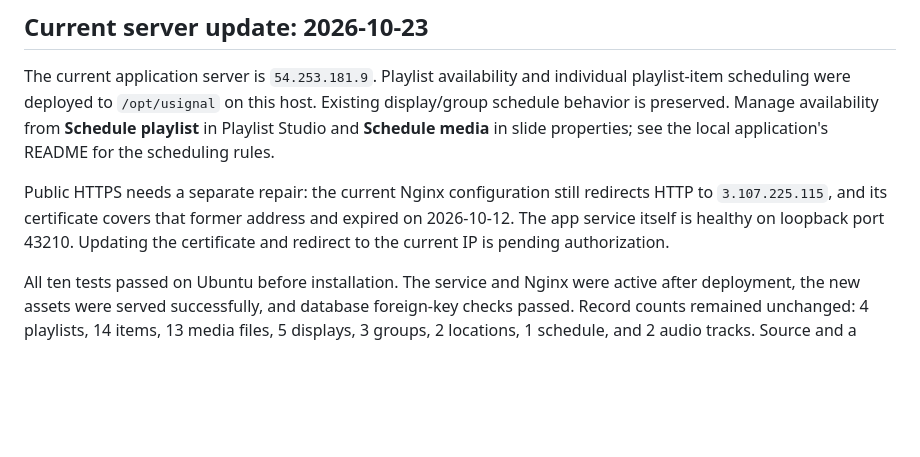
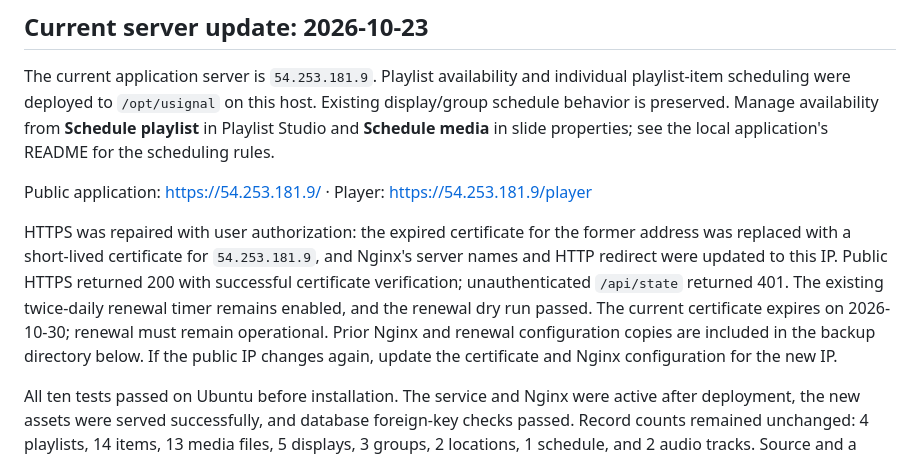
Before and after one commit to Praveensreedhar/u-Signage, a Markdown page: aws-deploy/DEPLOYMENT.md, the part around the change. GitHub-like rendering; blank space fills up the shorter version.

Commit message:
Record verified HTTPS repair for current server IP

```diff
--- a/aws-deploy/DEPLOYMENT.md
+++ b/aws-deploy/DEPLOYMENT.md
@@ -4,7 +4,9 @@
 
 The current application server is `54.253.181.9`. Playlist availability and individual playlist-item scheduling were deployed to `/opt/usignal` on this host. Existing display/group schedule behavior is preserved. Manage availability from **Schedule playlist** in Playlist Studio and **Schedule media** in slide properties; see the local application's README for the scheduling rules.
 
-Public HTTPS needs a separate repair: the current Nginx configuration still redirects HTTP to `3.107.225.115`, and its certificate covers that former address and expired on 2026-10-12. The app service itself is healthy on loopback port 43210. Updating the certificate and redirect to the current IP is pending authorization.
+Public application: https://54.253.181.9/ · Player: https://54.253.181.9/player
+
+HTTPS was repaired with user authorization: the expired certificate for the former address was replaced with a short-lived certificate for `54.253.181.9`, and Nginx's server names and HTTP redirect were updated to this IP. Public HTTPS returned 200 with successful certificate verification; unauthenticated `/api/state` returned 401. The existing twice-daily renewal timer remains enabled, and the renewal dry run passed. The current certificate expires on 2026-10-30; renewal must remain operational. Prior Nginx and renewal configuration copies are included in the backup directory below. If the public IP changes again, update the certificate and Nginx configuration for the new IP.
 
 All ten tests passed on Ubuntu before installation. The service and Nginx were active after deployment, the new assets were served successfully, and database foreign-key checks passed. Record counts remained unchanged: 4 playlists, 14 items, 13 media files, 5 displays, 3 groups, 2 locations, 1 schedule, and 2 audio tracks. Source and a consistent SQLite backup are stored in `/var/backups/usignal/content-scheduling-20261023T170532Z` on the server (root-only). Uploaded media remains in `/var/lib/usignal/media` and was not changed.
 
```
